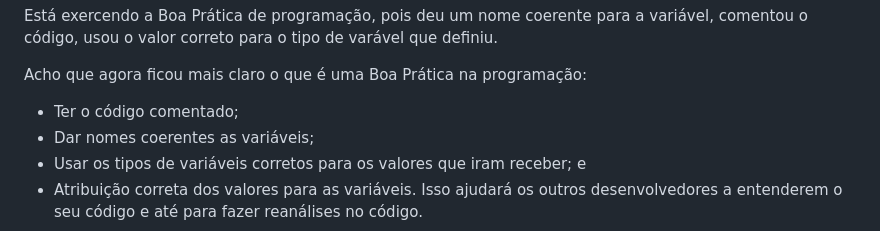
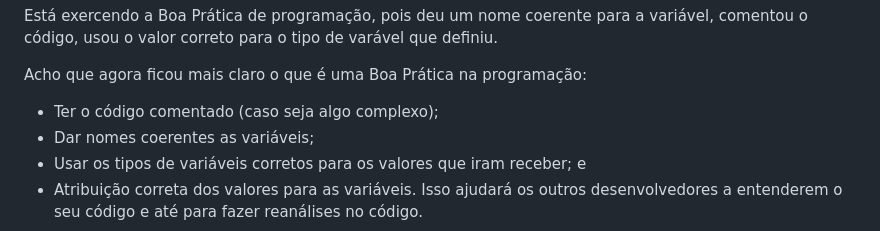
Before and after one commit to xJoseph/xJoseph, a Markdown page: Linguagens de Programação/README.md, the part around the change. Rendered like a GitHub page.

```diff
--- a/Linguagens de Programação/README.md
+++ b/Linguagens de Programação/README.md
@@ -59,7 +59,7 @@ int ID_cliente = 1; //variável do numero do cliente
 Está exercendo a Boa Prática de programação, pois deu um nome coerente para a variável, comentou o código, usou o valor correto para o tipo de varável que definiu.
 
 Acho que agora ficou mais claro o que é uma Boa Prática na programação:
-- Ter o código comentado;
+- Ter o código comentado (caso seja algo complexo);
 - Dar nomes coerentes as variáveis;
 - Usar os tipos de variáveis corretos para os valores que iram receber; e
 - Atribuição correta dos valores para as variáveis.
```
